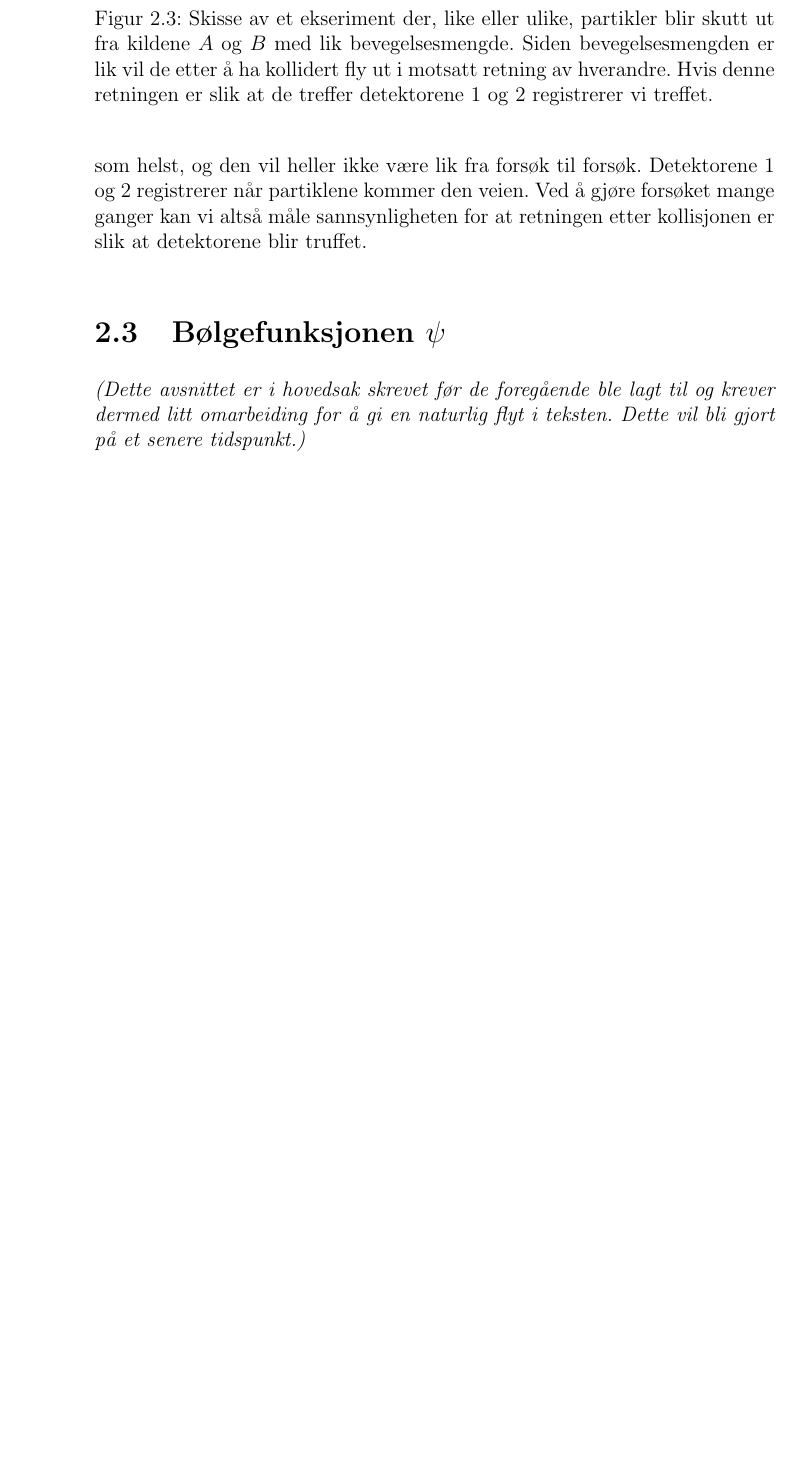
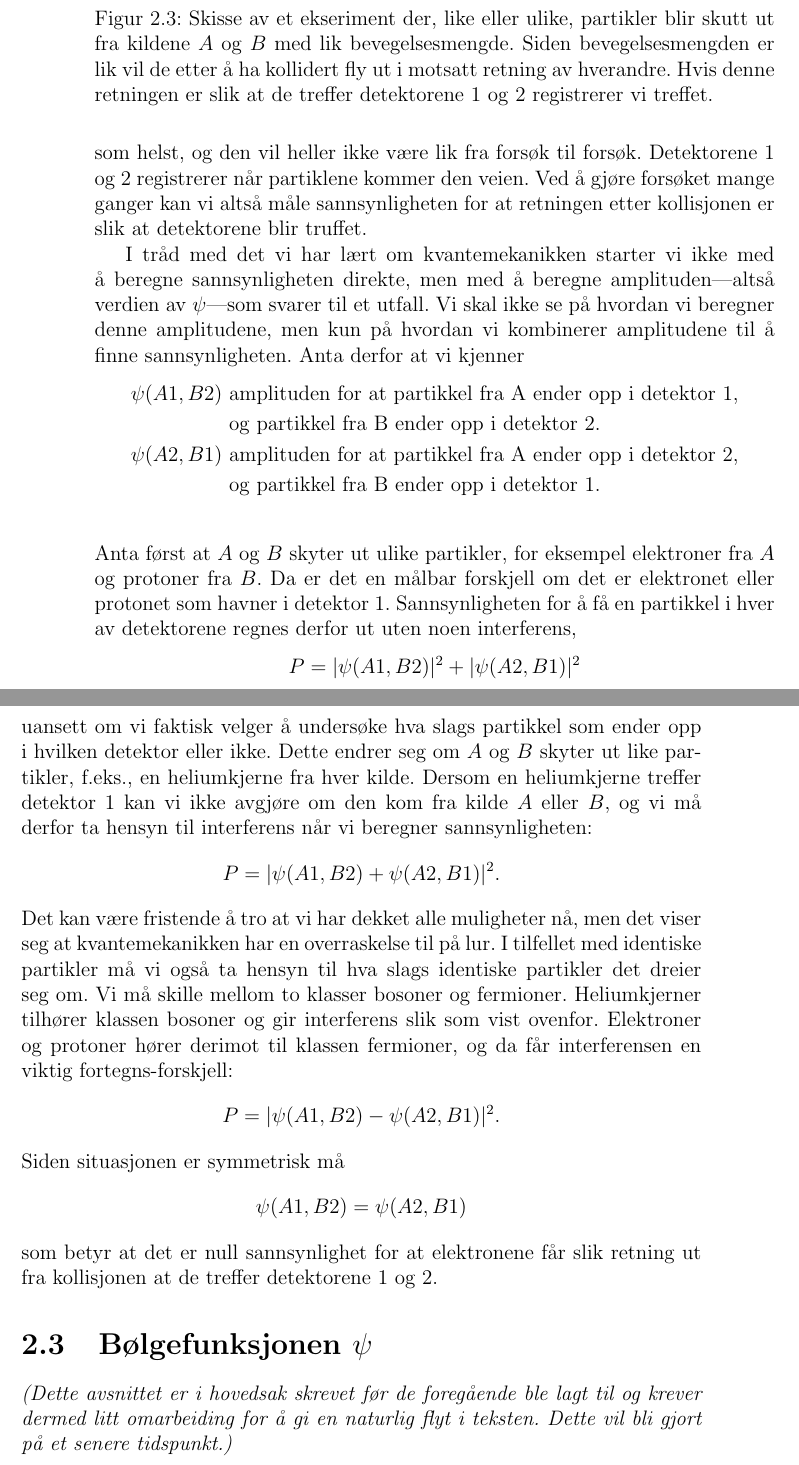
Before and after one commit to tbuanes/Kompendier, a LaTeX book (Kvantedatamaskiner/kvantedatamaskiner.tex, which reads Kvantedatamaskiner/kvantemekanikk.tex): part of page 12 of 41 before the commit and two parts of pages 12 and 13 of 41 after it, the two joined at a grey line, cut so that both start at the same text, the shorter picture padded with empty space. Compiled offline with pdfLaTeX.

Commit message:
boson/fermion

```diff
--- a/Kvantedatamaskiner/kvantemekanikk.tex
+++ b/Kvantedatamaskiner/kvantemekanikk.tex
@@ -92,6 +92,30 @@ Hva er det som avgjør om vi ender opp med interferens eller ikke? I dobbelspalt
 
 Det er også et annet instruktivt eksempel på hva som skiller situasjoner med og uten interfererende alternativer, men da må vi først innføre et nytt eksperiment skissert i figur \ref{fig:kvante:spredning}. La $A$ og $B$ være to kilder til partikler (f.eks. elektroner eller protoner) og 1 og 2 være detektorer som måler om en partikkel ender opp der. Hvis vi sørger for at partiklene blir skutt ut med lik bevegelsesmengde vil de etter å ha kollidert med hverandre fly ut fra kollisjons stedet i stikk motsatt retning av hverandre. Retningen trenger derimot ikke å være tilbake til der de kom fra---den kan derimot være hvilken retning som helst, og den vil heller ikke være lik fra forsøk til forsøk. Detektorene 1 og 2 registrerer når partiklene kommer den veien. Ved å gjøre forsøket mange ganger kan vi altså måle sannsynligheten for at retningen etter kollisjonen er slik at detektorene blir truffet.
 
+I tråd med det vi har lært om kvantemekanikken starter vi ikke med å beregne sannsynligheten direkte, men med å beregne amplituden---altså verdien av $\psi$---som svarer til et utfall. Vi skal ikke se på hvordan vi beregner denne amplitudene, men kun på hvordan vi kombinerer amplitudene til å finne sannsynligheten. Anta derfor at vi kjenner
+\begin{align*}
+	\psi(A1, B2) &\text{ amplituden for at partikkel fra A ender opp i detektor 1,} \\
+	&\text{ og partikkel fra B ender opp i detektor 2}. \\
+	\psi(A2, B1) &\text{ amplituden for at partikkel fra A ender opp i detektor 2,} \\
+	&\text{ og partikkel fra B ender opp i detektor 1}. \\
+\end{align*}
+Anta først at $A$ og $B$ skyter ut ulike partikler, for eksempel elektroner fra $A$ og protoner fra $B$. Da er det en målbar forskjell om det er elektronet eller protonet som havner i detektor 1. Sannsynligheten for å få en partikkel i hver av detektorene regnes derfor ut uten noen interferens,
+\begin{displaymath}
+	P = |\psi(A1, B2)|^2 + |\psi(A2, B1)|^2
+\end{displaymath}
+uansett om vi faktisk velger å undersøke hva slags partikkel som ender opp i hvilken detektor eller ikke. Dette endrer seg om $A$ og $B$ skyter ut like partikler, f.eks., en heliumkjerne fra hver kilde. Dersom en heliumkjerne treffer detektor 1 kan vi ikke avgjøre om den kom fra kilde $A$ eller $B$, og vi må derfor ta hensyn til interferens når vi beregner sannsynligheten:
+\begin{displaymath}
+	P = |\psi(A1, B2) + \psi(A2, B1)|^2.
+\end{displaymath}
+Det kan være fristende å tro at vi har dekket alle muligheter nå, men det viser seg at kvantemekanikken har en overraskelse til på lur. I tilfellet med identiske partikler må vi også ta hensyn til hva slags identiske partikler det dreier seg om. Vi må skille mellom to klasser bosoner og fermioner. Heliumkjerner tilhører klassen bosoner og gir interferens slik som vist ovenfor. Elektroner og protoner hører derimot til klassen fermioner, og da får interferensen en viktig fortegns-forskjell:
+\begin{displaymath}
+	P = |\psi(A1, B2) - \psi(A2, B1)|^2.
+\end{displaymath}
+Siden situasjonen er symmetrisk må
+\begin{displaymath}
+	\psi(A1, B2) = \psi(A2, B1)
+\end{displaymath}
+som betyr at det er null sannsynlighet for at elektronene får slik retning ut fra kollisjonen at de treffer detektorene 1 og 2.
 
 \section{Bølgefunksjonen $\psi$}
 \label{sec:kvante:psi}
```
Also changed, not shown: Kvantedatamaskiner/kvantedatamaskiner.pdf, 1 other file.
